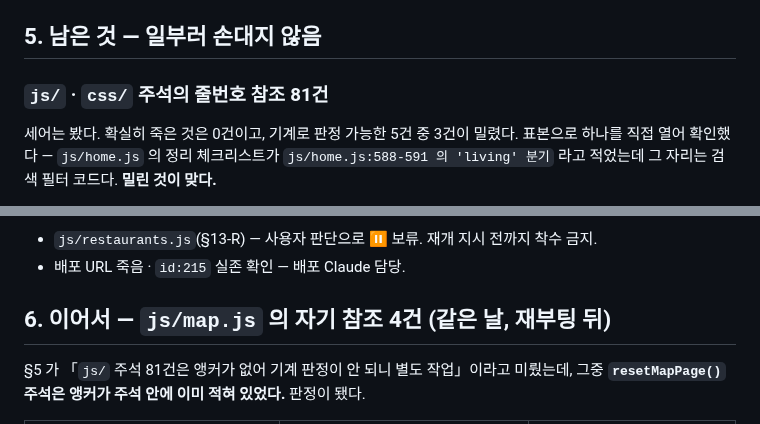
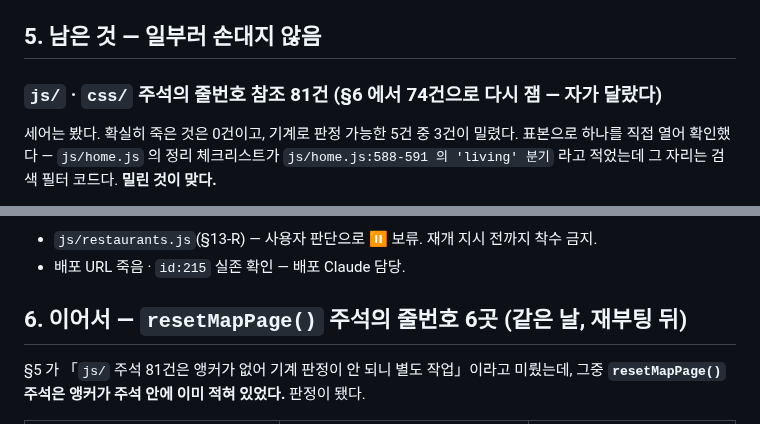
Before and after one commit to Moonhm/hwaseong_AI, a Markdown page: docs/log/2026-08-30-dev-line-ref-guard.md, 2 parts joined by grey strips. Rendered like a GitHub page.

```diff
--- a/docs/log/2026-08-30-dev-line-ref-guard.md
+++ b/docs/log/2026-08-30-dev-line-ref-guard.md
@@ -128,7 +128,7 @@ FAIL 일 때 지금 그 줄에 실제로 뭐가 있는지 함께 찍는다. "밀
 
 ## 5. 남은 것 — 일부러 손대지 않음
 
-### `js/` · `css/` 주석의 줄번호 참조 81건
+### `js/` · `css/` 주석의 줄번호 참조 81건 (§6 에서 74건으로 다시 잼 — 자가 달랐다)
 
 세어는 봤다. 확실히 죽은 것은 0건이고, 기계로 판정 가능한 5건 중 3건이 밀렸다.
 표본으로 하나를 직접 열어 확인했다 — `js/home.js` 의 정리 체크리스트가
@@ -153,7 +153,7 @@ FAIL 일 때 지금 그 줄에 실제로 뭐가 있는지 함께 찍는다. "밀
 - `js/restaurants.js`(§13-R) — 사용자 판단으로 ⏸ 보류. 재개 지시 전까지 착수 금지.
 - 배포 URL 죽음 · `id:215` 실존 확인 — 배포 Claude 담당.
 
-## 6. 이어서 — `js/map.js` 의 자기 참조 4건 (같은 날, 재부팅 뒤)
+## 6. 이어서 — `resetMapPage()` 주석의 줄번호 6곳 (같은 날, 재부팅 뒤)
 
 §5 가 「`js/` 주석 81건은 앵커가 없어 기계 판정이 안 되니 별도 작업」이라고 미뤘는데,
 그중 **`resetMapPage()` 주석은 앵커가 주석 안에 이미 적혀 있었다.** 판정이 됐다.
```
Also changed, not shown: WORKFLOW.md (+16 -1 lines).
